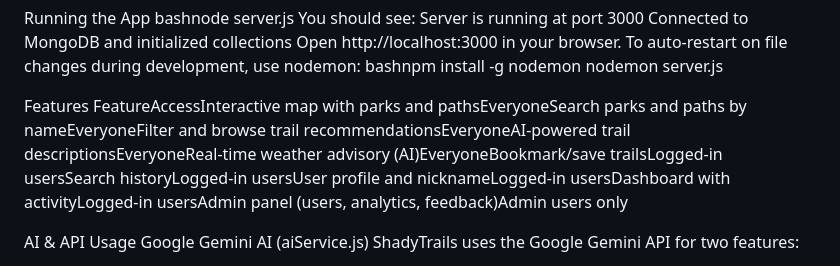
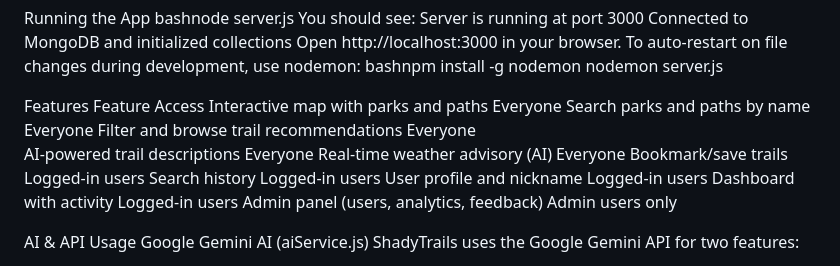
Before and after one commit to c-Whitesell/2800-202610-BBY05, a Markdown page: README.md, the part around the change. Rendered like a GitHub page.

Commit message:
Improve formatting of features in README
Formatted features section for better readability.

```diff
--- a/README.md
+++ b/README.md
@@ -192,7 +192,17 @@ bashnpm install -g nodemon
 nodemon server.js
 
 Features
-FeatureAccessInteractive map with parks and pathsEveryoneSearch parks and paths by nameEveryoneFilter and browse trail recommendationsEveryoneAI-powered trail descriptionsEveryoneReal-time weather advisory (AI)EveryoneBookmark/save trailsLogged-in usersSearch historyLogged-in usersUser profile and nicknameLogged-in usersDashboard with activityLogged-in usersAdmin panel (users, analytics, feedback)Admin users only
+Feature                                           Access
+Interactive map with parks and paths             Everyone
+Search parks and paths by name                   Everyone
+Filter and browse trail recommendations          Everyone
+AI-powered trail descriptions                    Everyone
+Real-time weather advisory (AI)                  Everyone
+Bookmark/save trails                          Logged-in users
+Search history                                Logged-in users
+User profile and nickname                     Logged-in users
+Dashboard with activity                       Logged-in users
+Admin panel (users, analytics, feedback)      Admin users only
 
 AI & API Usage
 Google Gemini AI (aiService.js)
```
